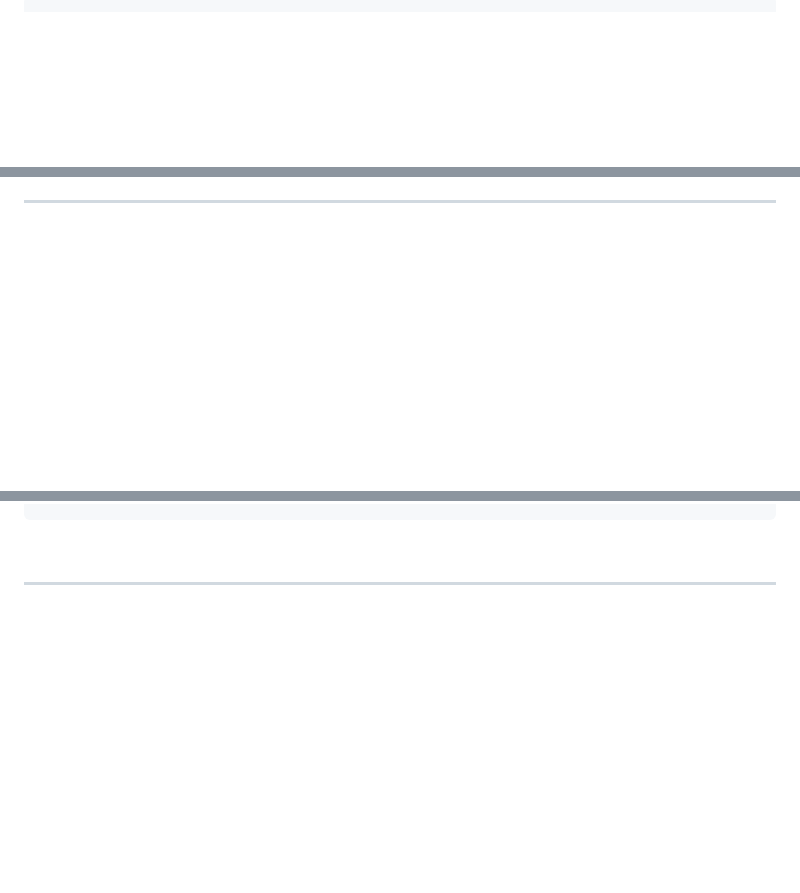
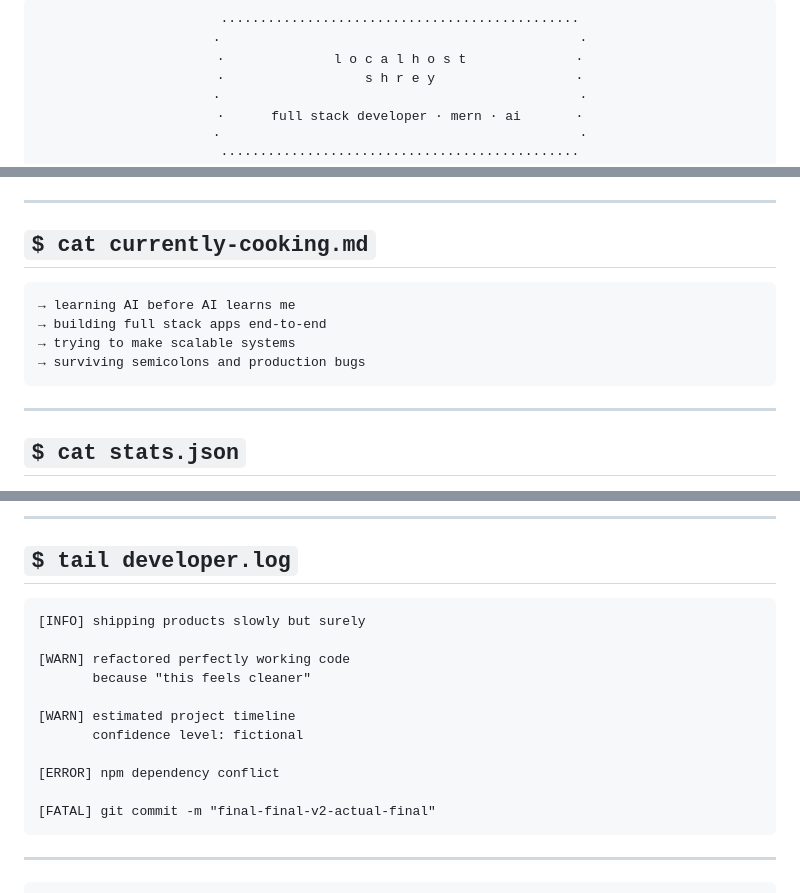
Before and after one commit to bytesizedshrey/bytesizedshrey, a Markdown page: README.md, 3 parts joined by grey strips. Rendered like a GitHub page; blank space fills up the shorter version.

Commit message:
Refactor README.md for improved structure and clarity
Updated README.md to enhance formatting and content.

````diff
--- a/README.md
+++ b/README.md
@@ -1,4 +1,13 @@
 <div align="center">
 
-<br/>
+```txt
+··············································
+·                                              ·
+·              l o c a l h o s t              ·
+·                  s h r e y                  ·
+·                                              ·
+·      full stack developer · mern · ai       ·
+·                                              ·
+··············································
+```
 
@@ -56,7 +93,18 @@ const shrey = {
 
 ---
 
-<br/>
+## `$ cat currently-cooking.md`
+
+```txt
+→ learning AI before AI learns me
+→ building full stack apps end-to-end
+→ trying to make scalable systems
+→ surviving semicolons and production bugs
+```
+
+---
+
+## `$ cat stats.json`
 
 <div align="center">
 
@@ -82,7 +118,23 @@ const shrey = {
 
 </div>
 
-<br/>
+---
+
+## `$ tail developer.log`
+
+```log
+[INFO] shipping products slowly but surely
+
+[WARN] refactored perfectly working code
+       because "this feels cleaner"
+
+[WARN] estimated project timeline
+       confidence level: fictional
+
+[ERROR] npm dependency conflict
+
+[FATAL] git commit -m "final-final-v2-actual-final"
+```
 
 ---
 
````
Also changed, not shown: other parts of README.md (+77 -127 lines).
